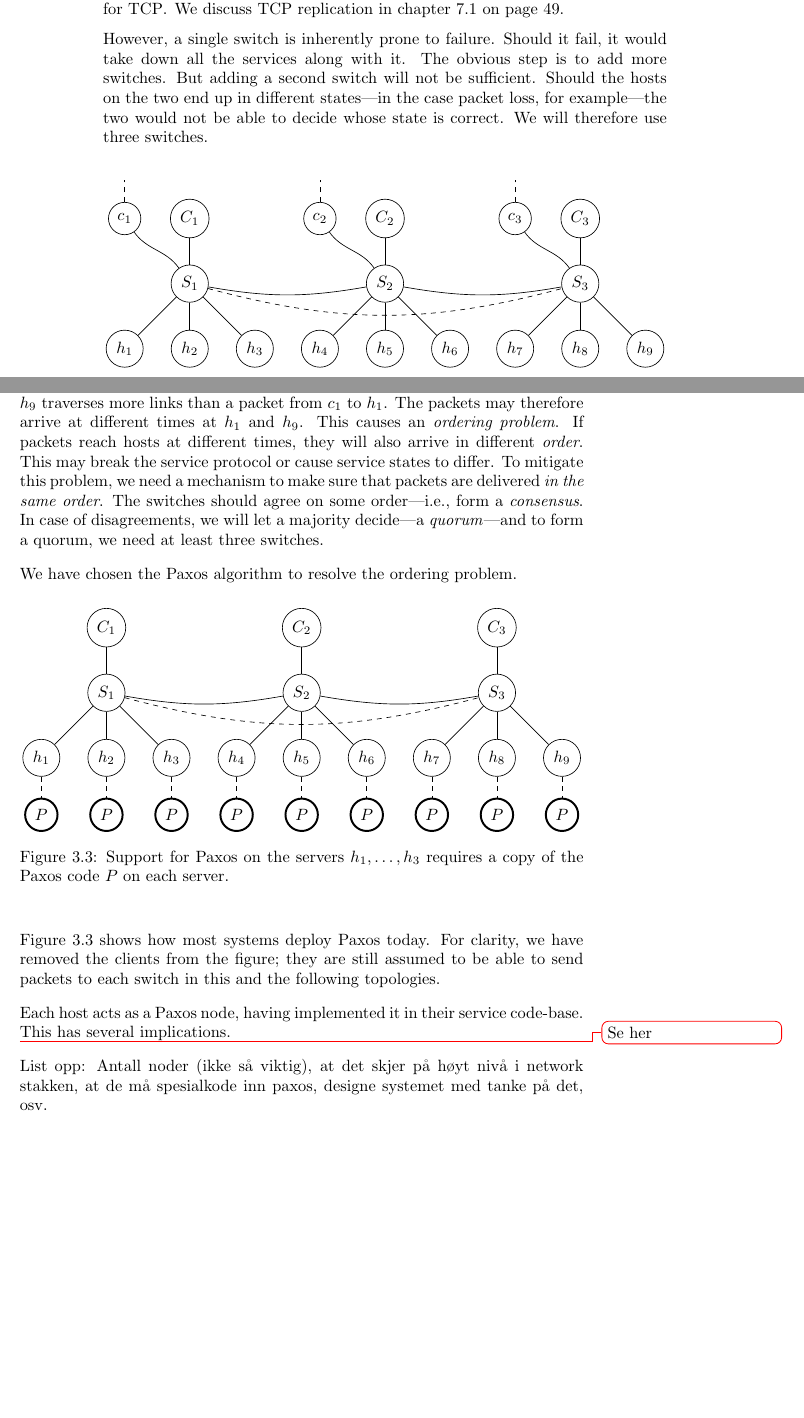
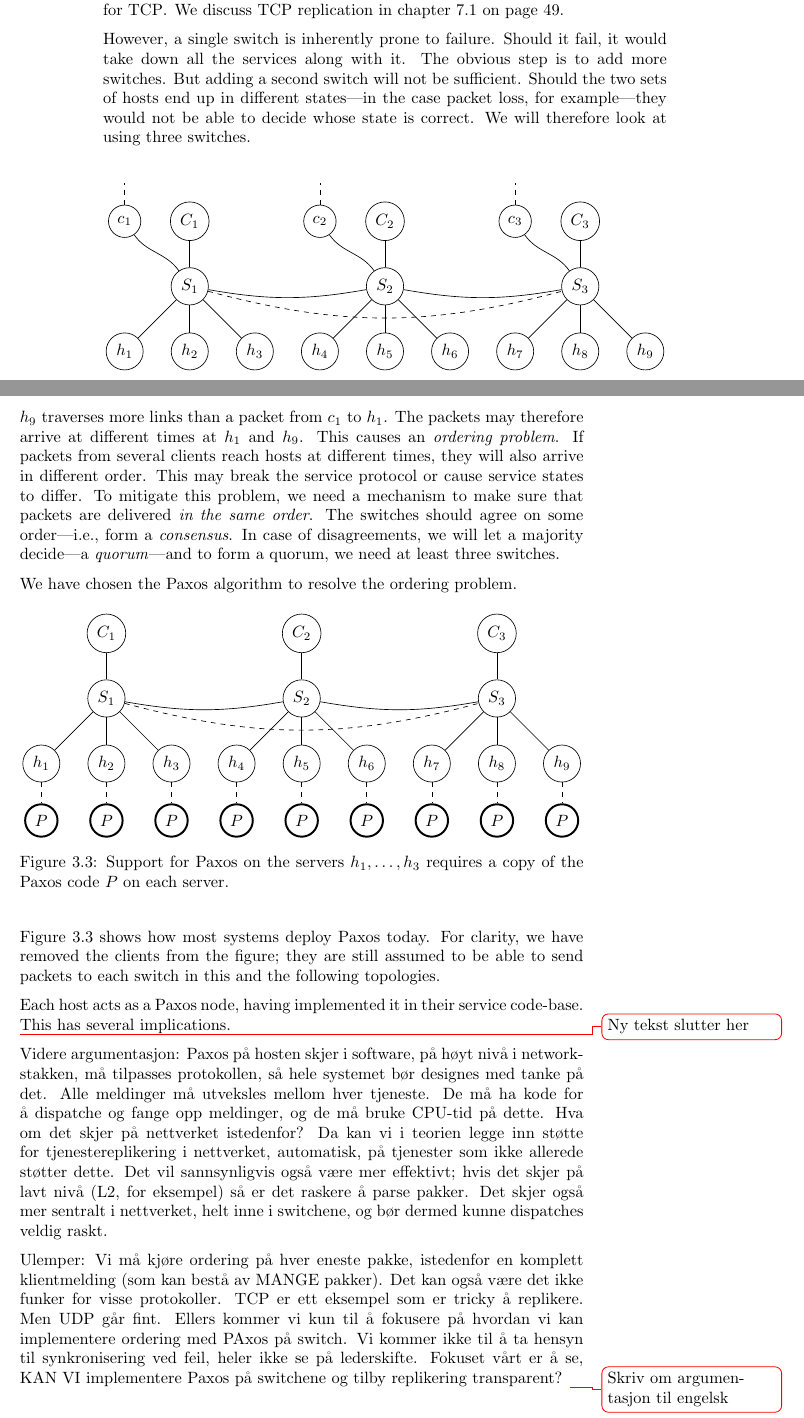
Before and after one commit to cslarsen/bachelor, a LaTeX thesis (thesis/thesis.tex, which reads thesis/design-topology.tex): two parts of pages 21 and 22 of 70, joined at a grey line, cut so that both start at the same text, the shorter picture padded with empty space. Compiled offline with pdfLaTeX.

Commit message:
Moved text, added arguments in Norwegian

```diff
--- a/thesis/design-topology.tex
+++ b/thesis/design-topology.tex
@@ -86,11 +86,11 @@ would take down all the services along with it.
 %
 The obvious step is to add more switches.
 %
-But adding a second switch will not be sufficient.  Should the hosts on the
-two end up in different states---in the case packet loss, for example---the
-two would not be able to decide whose state is correct.
+But adding a second switch will not be sufficient.  Should the two sets of
+hosts end up in different states---in the case packet loss, for
+example---they would not be able to decide whose state is correct.
 %
-We will therefore use three switches.
+We will therefore look at using three switches.
 
 \begin{figure}[H]
   \centering
@@ -155,8 +155,8 @@ Given equal link-latencies, a packet sent from $c_1$ to $h_9$ traverses more lin
 $c_1$ to $h_1$.  The packets may therefore
 arrive at different times at $h_1$ and $h_9$.
 %
-This causes an \textit{ordering problem}. If packets reach hosts at
-different times, they will also arrive in different \textit{order}.
+This causes an \textit{ordering problem}. If packets from several clients
+reach hosts at different times, they will also arrive in different order.
 This may break the service protocol or cause service states to differ.
 %
 To mitigate this problem, we need a mechanism to make sure that packets are
@@ -214,10 +214,27 @@ following topologies.
 Each host acts as a Paxos node, having implemented it in their service
 code-base.  This has several implications.
 
-\todo{Se her}
-List opp: Antall noder (ikke så viktig), at det skjer på høyt nivå i network
-stakken, at de må spesialkode inn paxos, designe systemet med tanke på det,
-osv.
+\todo{Ny tekst slutter her}
+Videre argumentasjon: Paxos på hosten skjer i software, på høyt nivå i
+network-stakken, må tilpasses protokollen, så hele systemet bør designes med
+tanke på det.  Alle meldinger må utveksles mellom hver tjeneste. De må ha
+kode for å dispatche og fange opp meldinger, og de må bruke CPU-tid på
+dette. Hva om det skjer på nettverket istedenfor? Da kan vi i teorien legge
+inn støtte for tjenestereplikering i nettverket, automatisk, på tjenester
+som ikke allerede støtter dette. Det vil sannsynligvis også være mer
+effektivt; hvis det skjer på lavt nivå (L2, for eksempel) så er det raskere
+å parse pakker. Det skjer også mer sentralt i nettverket, helt inne i
+switchene, og bør dermed kunne dispatches veldig raskt.
+
+Ulemper: Vi må kjøre
+ordering på hver eneste pakke, istedenfor en komplett klientmelding (som kan
+bestå av MANGE pakker). Det kan også være det ikke funker for visse
+protokoller. TCP er ett eksempel som er tricky å replikere. Men UDP går
+fint. Ellers kommer vi kun til å fokusere på hvordan vi kan implementere
+ordering med PAxos på switch. Vi kommer ikke til å ta hensyn til
+synkronisering ved feil, heler ikke se på lederskifte. Fokuset vårt er å se,
+KAN VI implementere Paxos på switchene og tilby replikering transparent?
+\todo{Skriv om argumentasjon til engelsk}
 
 Each service needs to have an implementation of Paxos in code (shown as
 $P$ in figure \ref{figure:paxos.on.servers}).  It means the software
```
Also changed, not shown: thesis/design-topology.tex (12 more changed lines).
